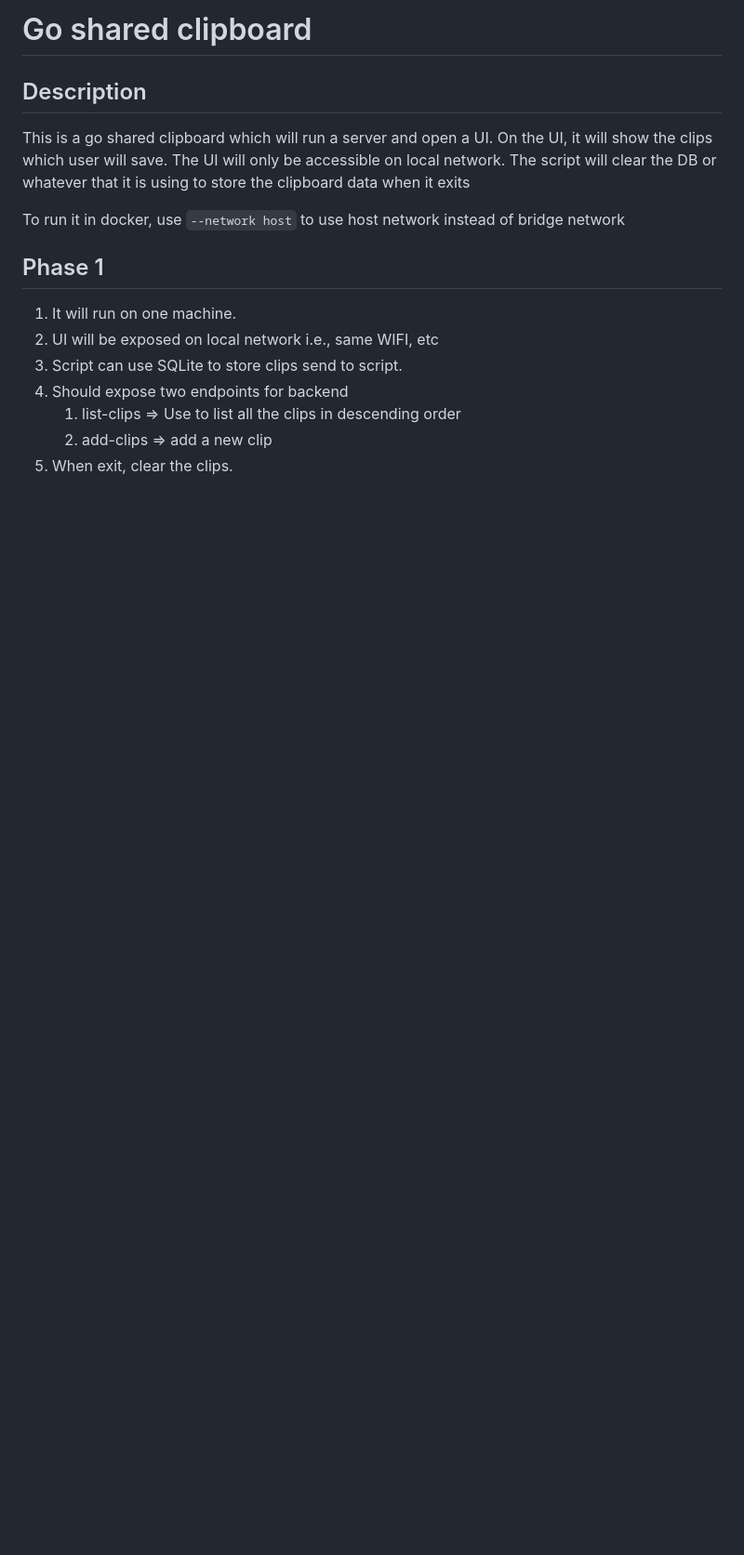
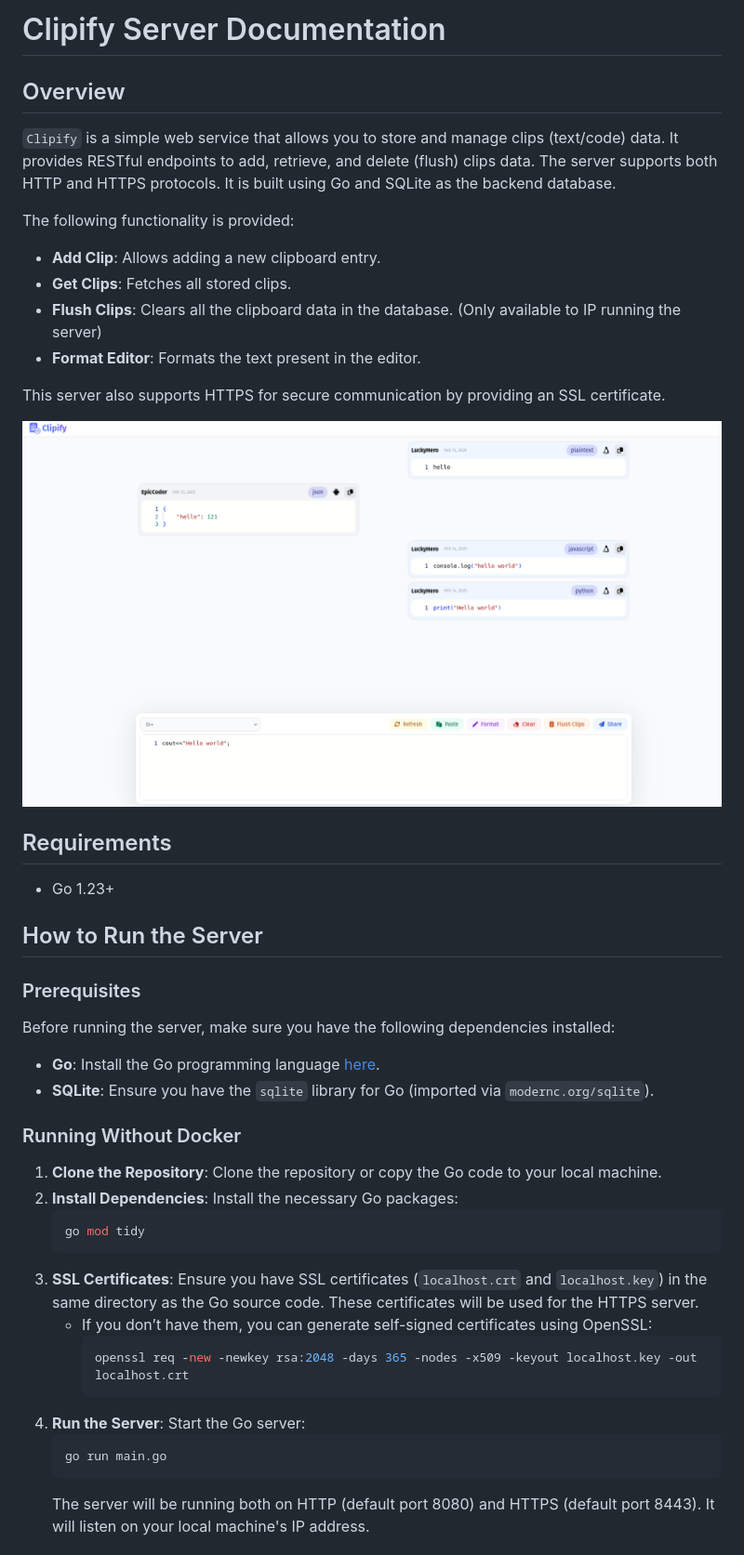
Before and after one commit to lovepurohit/clipify, a Markdown page: README.md, the part around the change printed below. Shown: that part at 93% size. Rendered like a GitHub page; pictures changed too: ui.png (added); blank space fills up the shorter version.

Commit message:
Added docs for clipify

````diff
--- a/README.md
+++ b/README.md
@@ -1,19 +1,49 @@
-# Go shared clipboard
+# Clipify Server Documentation
+
+## Overview
+
+`Clipify` is a simple web service that allows you to store and manage clips (text/code) data. It provides RESTful endpoints to add, retrieve, and delete (flush) clips data. The server supports both HTTP and HTTPS protocols. It is built using Go and SQLite as the backend database.
+
+The following functionality is provided:
+
+- **Add Clip**: Allows adding a new clipboard entry.
+- **Get Clips**: Fetches all stored clips.
+- **Flush Clips**: Clears all the clipboard data in the database. (Only available to IP running the server)
+- **Format Editor**: Formats the text present in the editor.
+
+This server also supports HTTPS for secure communication by providing an SSL certificate.
+
+![Screenshot](ui.png)
+
+## Requirements
 
 
-## Description
-This is a go shared clipboard which will run a server and open a UI. On the UI, it will show the clips which user will save.
-The UI will only be accessible on local network.
-The script will clear the DB or whatever that it is using to store the clipboard data when it exits
+- Go 1.23+
 
-To run it in docker, use `--network host` to use host network instead of bridge network
+## How to Run the Server
 
+### Prerequisites
 
-## Phase 1
-1. It will run on one machine.
-2. UI will be exposed on local network i.e., same WIFI, etc
-3. Script can use SQLite to store clips send to script.
-4. Should expose two endpoints for backend
-   1. list-clips => Use to list all the clips in descending order
-   2. add-clips => add a new clip
-5. When exit, clear the clips.
+Before running the server, make sure you have the following dependencies installed:
+
+- **Go**: Install the Go programming language [here](https://golang.org/dl/).
+- **SQLite**: Ensure you have the `sqlite` library for Go (imported via `modernc.org/sqlite`).
+
+### Running Without Docker
+
+1. **Clone the Repository**: Clone the repository or copy the Go code to your local machine.
+2. **Install Dependencies**: Install the necessary Go packages:
+    ```bash
+    go mod tidy
+    ```
+3. **SSL Certificates**: Ensure you have SSL certificates (`localhost.crt` and `localhost.key`) in the same directory as the Go source code. These certificates will be used for the HTTPS server.
+    - If you don’t have them, you can generate self-signed certificates using OpenSSL:
+        ```bash
+        openssl req -new -newkey rsa:2048 -days 365 -nodes -x509 -keyout localhost.key -out localhost.crt
+        ```
+4. **Run the Server**: Start the Go server:
+    ```bash
+    go run main.go
+    ```
+    The server will be running both on HTTP (default port 8080) and HTTPS (default port 8443). It will listen on your local machine's IP address.
+
````
Also changed, not shown: other parts of README.md (+52 -0 lines), 1 other file.
